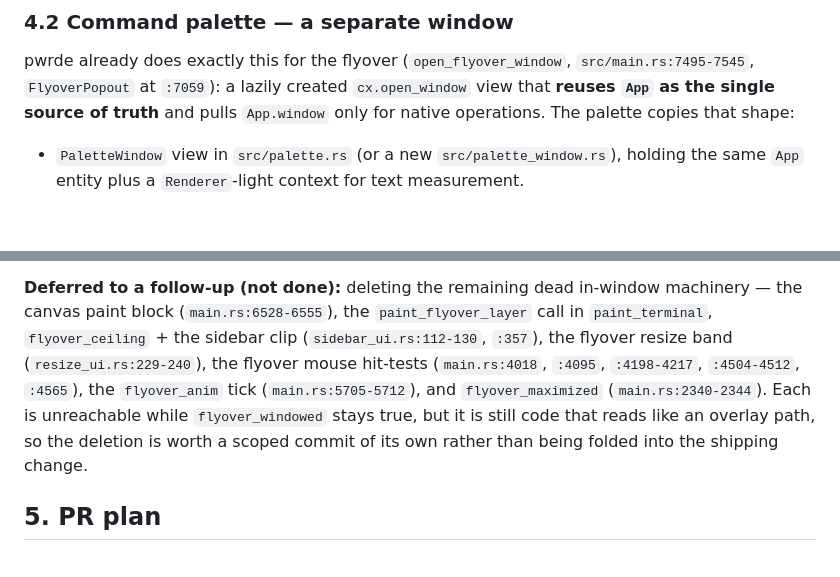
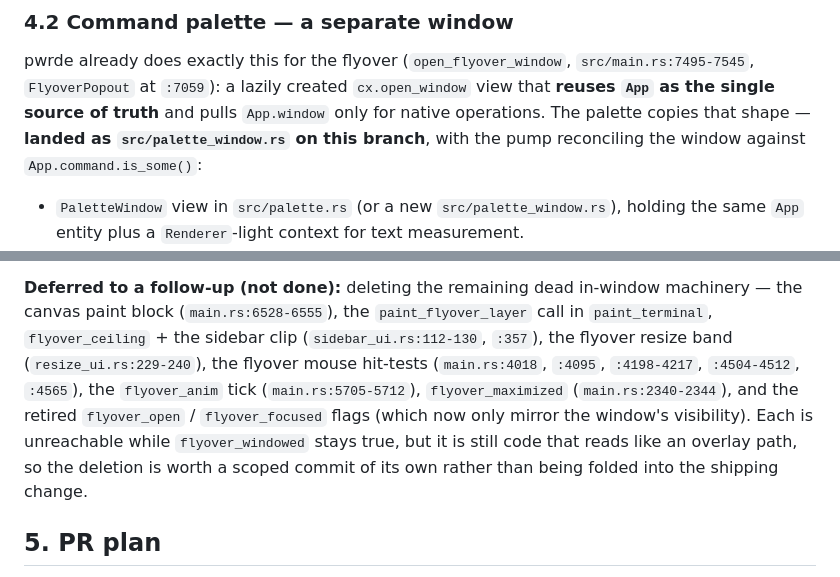
Before and after one commit to worldbreakstudios/pwrde, a Markdown page: docs/overlay-redesign-plan.md, 2 parts joined by grey strips. Rendered like a GitHub page; blank space fills up the shorter version.

```diff
--- a/docs/overlay-redesign-plan.md
+++ b/docs/overlay-redesign-plan.md
@@ -113,7 +119,8 @@ expires on its own timer.)
 pwrde already does exactly this for the flyover (`open_flyover_window`, `src/main.rs:7495-7545`,
 `FlyoverPopout` at `:7059`): a lazily created `cx.open_window` view that **reuses `App` as the
 single source of truth** and pulls `App.window` only for native operations. The palette copies
-that shape:
+that shape — **landed as `src/palette_window.rs` on this branch**, with the pump reconciling
+the window against `App.command.is_some()`:
 
 - `PaletteWindow` view in `src/palette.rs` (or a new `src/palette_window.rs`), holding the
   same `App` entity plus a `Renderer`-light context for text measurement.
@@ -173,10 +182,11 @@ retired in-window flag and now only mirrors `flyover_window_visible`.
 canvas paint block (`main.rs:6528-6555`), the `paint_flyover_layer` call in `paint_terminal`,
 `flyover_ceiling` + the sidebar clip (`sidebar_ui.rs:112-130`, `:357`), the flyover resize band
 (`resize_ui.rs:229-240`), the flyover mouse hit-tests (`main.rs:4018`, `:4095`, `:4198-4217`,
-`:4504-4512`, `:4565`), the `flyover_anim` tick (`main.rs:5705-5712`), and `flyover_maximized`
-(`main.rs:2340-2344`). Each is unreachable while `flyover_windowed` stays true, but it is still
-code that reads like an overlay path, so the deletion is worth a scoped commit of its own
-rather than being folded into the shipping change.
+`:4504-4512`, `:4565`), the `flyover_anim` tick (`main.rs:5705-5712`), `flyover_maximized`
+(`main.rs:2340-2344`), and the retired `flyover_open` / `flyover_focused` flags (which now
+only mirror the window's visibility). Each is unreachable while `flyover_windowed` stays
+true, but it is still code that reads like an overlay path, so the deletion is worth a
+scoped commit of its own rather than being folded into the shipping change.
 
 ## 5. PR plan
 
```
Also changed, not shown: other parts of docs/overlay-redesign-plan.md (+40 -10 lines).
